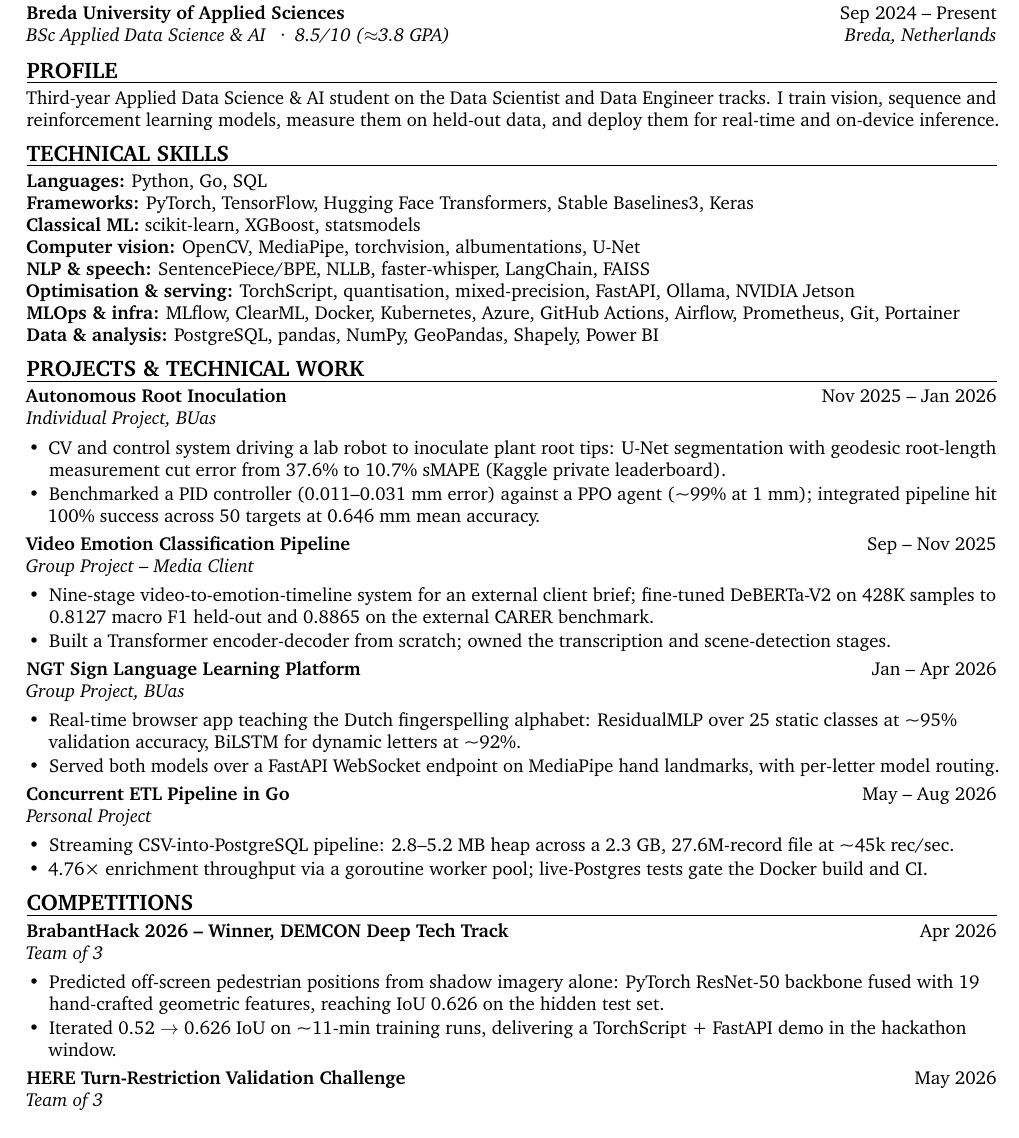
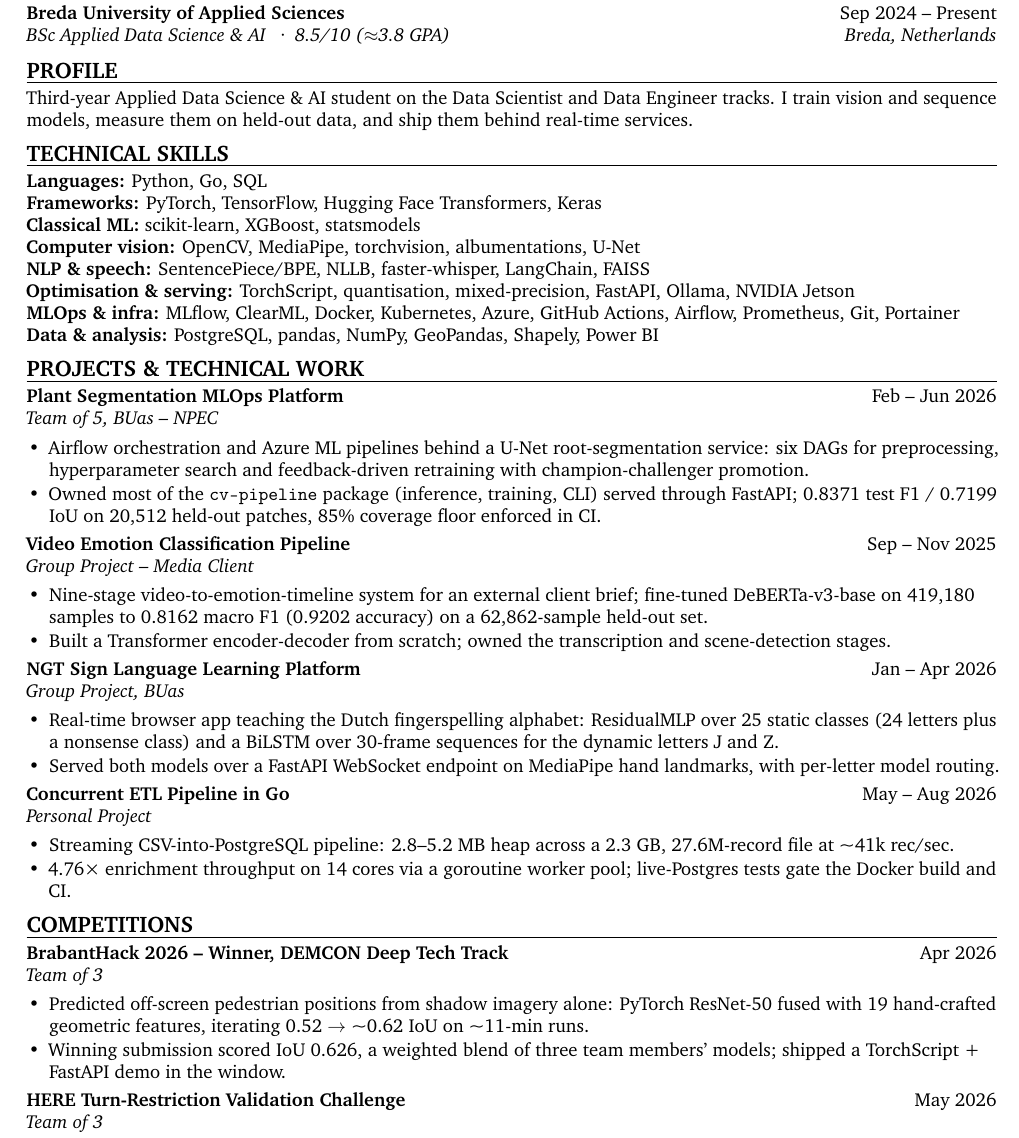
Before and after one commit to filipp-lotsmanov/resume, a LaTeX CV (resume.tex): part of the page, cut so that both start at the same text. Compiled offline with pdfLaTeX.

Commit message:
fix: correct project metrics to match current repo state
Replace the robotics entry with the MLOps platform, retire figures the
repos no longer support (CARER 0.8865, sign-language accuracy), correct
DeBERTa version and corpus size, pair the Go throughput with its own run,
and attribute IoU 0.626 to the team blend.

```diff
--- a/resume.tex
+++ b/resume.tex
@@ -67,13 +67,12 @@
 
 \section*{PROFILE}
 Third-year Applied Data Science \& AI student on the Data Scientist and Data
-Engineer tracks. I train vision, sequence and reinforcement learning models,
-measure them on held-out data, and deploy them for real-time and on-device
-inference.
+Engineer tracks. I train vision and sequence models, measure them on held-out
+data, and ship them behind real-time services.
 
 \section*{TECHNICAL SKILLS}
 \skillrow{Languages}{Python, Go, SQL}
-\skillrow{Frameworks}{PyTorch, TensorFlow, Hugging Face Transformers, Stable Baselines3, Keras}
+\skillrow{Frameworks}{PyTorch, TensorFlow, Hugging Face Transformers, Keras}
 \skillrow{Classical ML}{scikit-learn, XGBoost, statsmodels}
 \skillrow{Computer vision}{OpenCV, MediaPipe, torchvision, albumentations, U-Net}
 \skillrow{NLP \& speech}{SentencePiece/BPE, NLLB, faster-whisper, LangChain, FAISS}
@@ -83,39 +82,30 @@
 
 \section*{PROJECTS \& TECHNICAL WORK}
 
-\entry{Autonomous Root Inoculation}{Nov 2025 -- Jan 2026}{Individual Project, BUas}{}
+\entry{Plant Segmentation MLOps Platform}{Feb -- Jun 2026}{Team of 5, BUas -- NPEC}{}
 \begin{itemize}
-  \item CV and control system driving a lab robot to inoculate plant root tips:
-        U-Net segmentation with geodesic root-length measurement cut error from
-        37.6\% to 10.7\% sMAPE (Kaggle private leaderboard).
-  \item Benchmarked a PID controller (0.011--0.031 mm error) against a PPO agent
-        (\textasciitilde{}99\% at 1 mm); integrated pipeline hit 100\% success
-        across 50 targets at 0.646 mm mean accuracy.
+  \item Airflow orchestration and Azure ML pipelines behind a U-Net
+        root-segmentation service: six DAGs for preprocessing, hyperparameter
+        search and feedback-driven retraining with champion-challenger promotion.
+  \item Owned most of the \texttt{cv-pipeline} package (inference, training, CLI)
+        served through FastAPI; 0.8371 test F1 / 0.7199 IoU on 20,512 held-out
+        patches, 85\% coverage floor enforced in CI.
 \end{itemize}
 
 \entry{Video Emotion Classification Pipeline}{Sep -- Nov 2025}{Group Project -- Media Client}{}
 \begin{itemize}
-  % model name is officially DeBERTa-v2 (lowercase v) if you want it corrected
   \item Nine-stage video-to-emotion-timeline system for an external client brief;
-        fine-tuned DeBERTa-V2 on 428K samples to 0.8127 macro F1 held-out and
-        0.8865 on the external CARER benchmark.
+        fine-tuned DeBERTa-v3-base on 419,180 samples to 0.8162 macro F1
+        (0.9202 accuracy) on a 62,862-sample held-out set.
   \item Built a Transformer encoder-decoder from scratch; owned the transcription
         and scene-detection stages.
 \end{itemize}
 
-% =========================== ADD BLOCK D ENTRY HERE ===========================
-% \entry{<project name>}{Feb -- Jun 2026}{Group Project, BUas -- NPEC}{}
-% \begin{itemize}
-%   \item <bullet>
-%   \item <bullet>
-% \end{itemize}
-% ==============================================================================
-
 \entry{NGT Sign Language Learning Platform}{Jan -- Apr 2026}{Group Project, BUas}{}
 \begin{itemize}
   \item Real-time browser app teaching the Dutch fingerspelling alphabet:
-        ResidualMLP over 25 static classes at \textasciitilde{}95\% validation
-        accuracy, BiLSTM for dynamic letters at \textasciitilde{}92\%.
+        ResidualMLP over 25 static classes (24 letters plus a nonsense class)
+        and a BiLSTM over 30-frame sequences for the dynamic letters J and Z.
   \item Served both models over a FastAPI WebSocket endpoint on MediaPipe hand
         landmarks, with per-letter model routing.
 \end{itemize}
@@ -123,9 +113,9 @@
 \entry{Concurrent ETL Pipeline in Go}{May -- Aug 2026}{Personal Project}{}
 \begin{itemize}
   \item Streaming CSV-into-PostgreSQL pipeline: 2.8--5.2 MB heap across a 2.3 GB,
-        27.6M-record file at \textasciitilde{}45k rec/sec.
-  \item 4.76\texttimes{} enrichment throughput via a goroutine worker pool;
-        live-Postgres tests gate the Docker build and CI.
+        27.6M-record file at \textasciitilde{}41k rec/sec.
+  \item 4.76\texttimes{} enrichment throughput on 14 cores via a goroutine worker
+        pool; live-Postgres tests gate the Docker build and CI.
 \end{itemize}
 
 \section*{COMPETITIONS}
@@ -133,10 +123,10 @@
 \entry{BrabantHack 2026 -- Winner, DEMCON Deep Tech Track}{Apr 2026}{Team of 3}{}
 \begin{itemize}
   \item Predicted off-screen pedestrian positions from shadow imagery alone:
-        PyTorch ResNet-50 backbone fused with 19 hand-crafted geometric features,
-        reaching IoU 0.626 on the hidden test set.
-  \item Iterated 0.52 $\rightarrow$ 0.626 IoU on \textasciitilde{}11-min training
-        runs, delivering a TorchScript + FastAPI demo in the hackathon window.
+        PyTorch ResNet-50 fused with 19 hand-crafted geometric features, iterating
+        0.52 $\rightarrow$ \textasciitilde{}0.62 IoU on \textasciitilde{}11-min runs.
+  \item Winning submission scored IoU 0.626, a weighted blend of three team
+        members' models; shipped a TorchScript + FastAPI demo in the window.
 \end{itemize}
 
 \entry{HERE Turn-Restriction Validation Challenge}{May 2026}{Team of 3}{}
```
